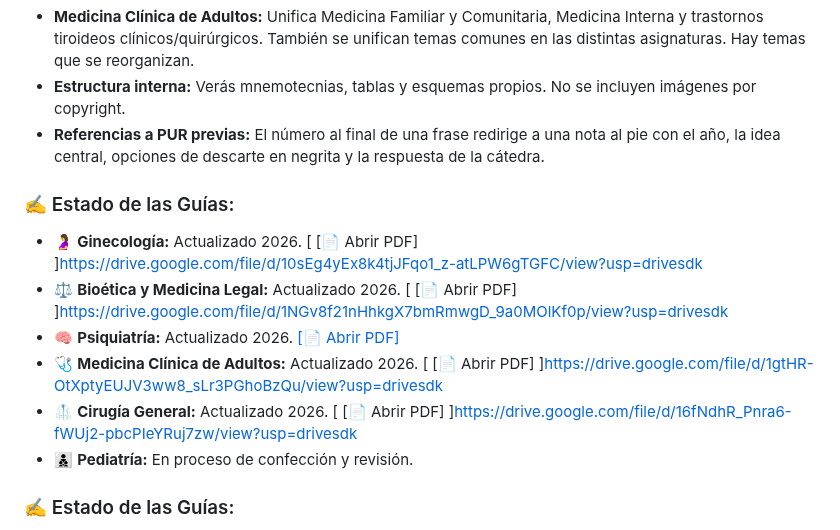
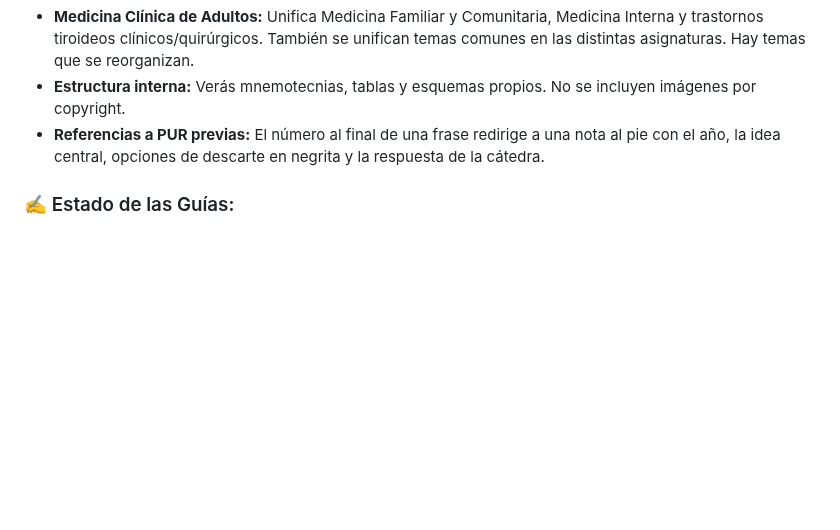
Before and after one commit to GuiasPurGratis/GG-PUR, a Markdown page: README.md, the part around the change. Drawn GitHub-style; blank space fills up the shorter version.

Commit message:
Actualizar README.md

```diff
--- a/README.md
+++ b/README.md
@@ -46,15 +46,6 @@ También se unifican temas comunes en las distintas asignaturas.
 Hay temas que se reorganizan.
 * **Estructura interna:** Verás mnemotecnias, tablas y esquemas propios. No se incluyen imágenes por copyright.
 * **Referencias a PUR previas:** El número al final de una frase redirige a una nota al pie con el año, la idea central, opciones de descarte en negrita y la respuesta de la cátedra.
-
-### ✍️ Estado de las Guías:
-
-* 🤰 **Ginecología:** Actualizado 2026. [ [📄 Abrir PDF] ]https://drive.google.com/file/d/10sEg4yEx8k4tjJFqo1_z-atLPW6gTGFC/view?usp=drivesdk
-* ⚖ **Bioética y Medicina Legal:** Actualizado 2026. [ [📄 Abrir PDF] ]https://drive.google.com/file/d/1NGv8f21nHhkgX7bmRmwgD_9a0MOlKf0p/view?usp=drivesdk
-* 🧠 **Psiquiatría:** Actualizado 2026. [ [📄 Abrir PDF] ](https://drive.google.com/file/d/112qdymXGJOkr_p9Eb3M5IV6Y85AOut65/view?usp=drivesdk)
-* 🩺 **Medicina Clínica de Adultos:** Actualizado 2026. [ [📄 Abrir PDF] ]https://drive.google.com/file/d/1gtHR-OtXptyEUJV3ww8_sLr3PGhoBzQu/view?usp=drivesdk
-* 🥼 **Cirugía General:** Actualizado 2026. [ [📄 Abrir PDF] ]https://drive.google.com/file/d/16fNdhR_Pnra6-fWUj2-pbcPIeYRuj7zw/view?usp=drivesdk
-* 👨‍👦‍👦 **Pediatría:** En proceso de confección y revisión.
 
 
 ### ✍️ Estado de las Guías:
```
